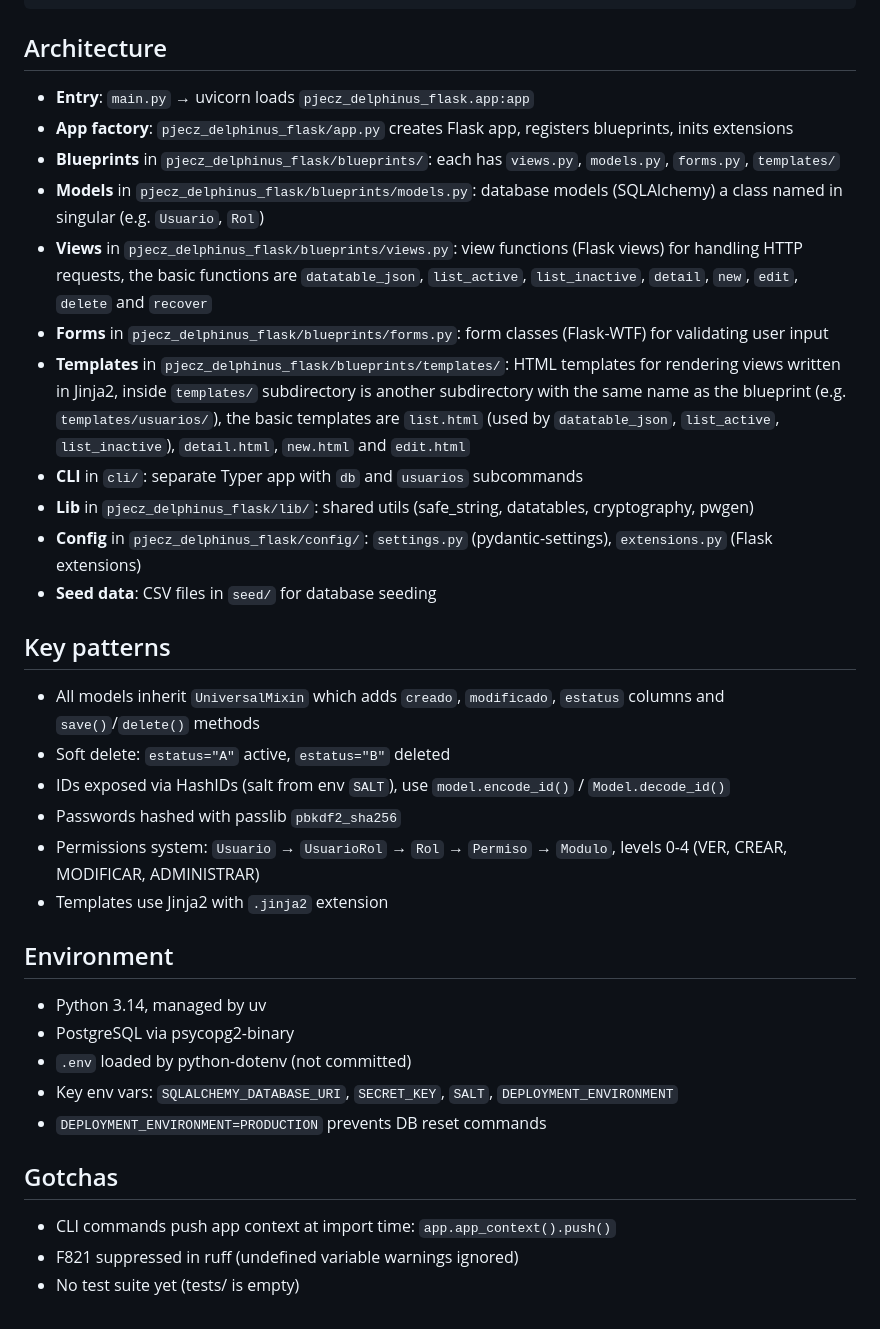
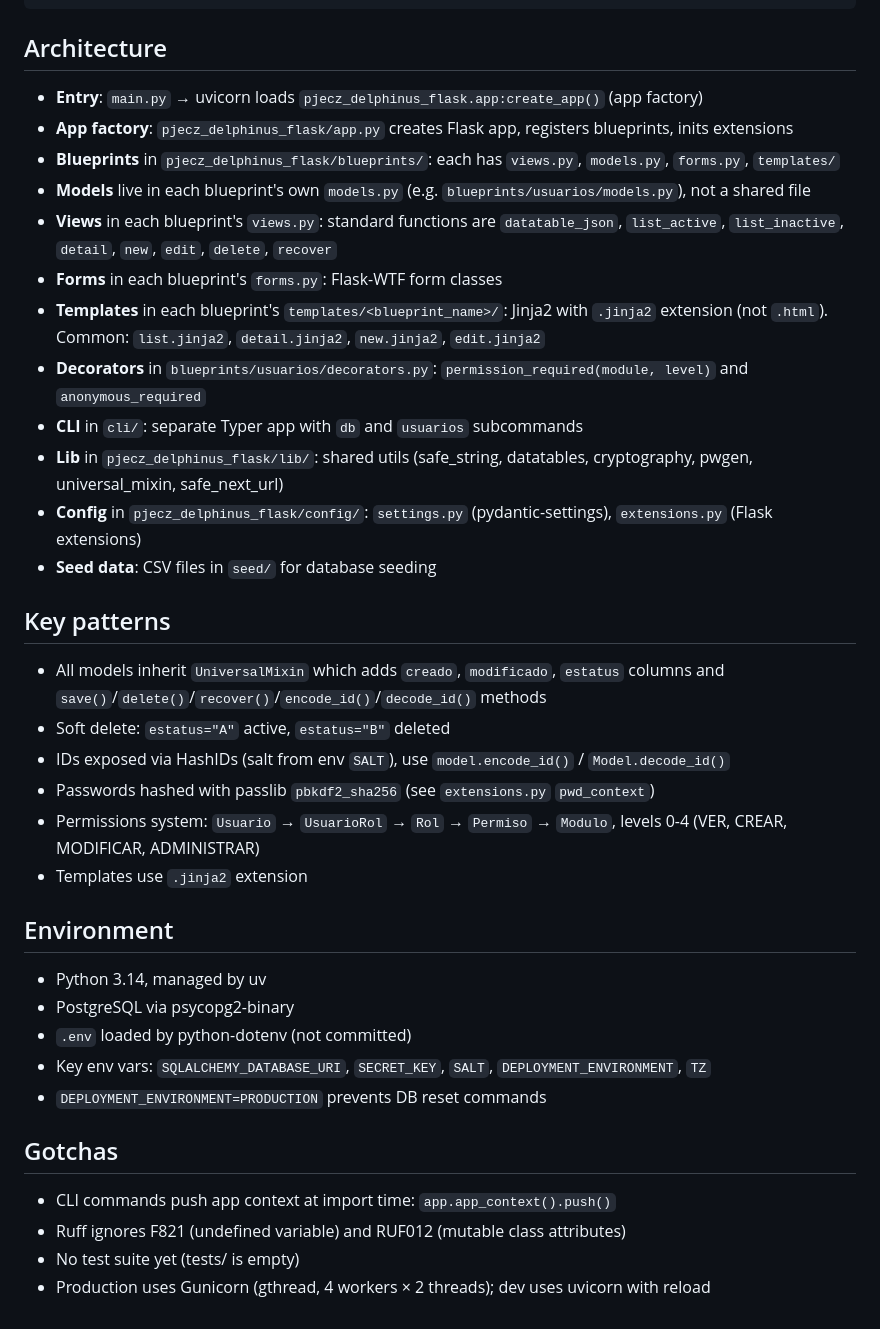
Before and after one commit to guivaloz/pjecz-delphinus-flask, a Markdown page: AGENTS.md, the part around the change. Drawn GitHub-style.

Commit message:
Ejecute init para actualizar el AGENTS.md

```diff
--- a/AGENTS.md
+++ b/AGENTS.md
@@ -27,37 +27,39 @@ basedpyright
 
 ## Architecture
 
-- **Entry**: `main.py` → uvicorn loads `pjecz_delphinus_flask.app:app`
+- **Entry**: `main.py` → uvicorn loads `pjecz_delphinus_flask.app:create_app()` (app factory)
 - **App factory**: `pjecz_delphinus_flask/app.py` creates Flask app, registers blueprints, inits extensions
 - **Blueprints** in `pjecz_delphinus_flask/blueprints/`: each has `views.py`, `models.py`, `forms.py`, `templates/`
-- **Models** in `pjecz_delphinus_flask/blueprints/models.py`: database models (SQLAlchemy) a class named in singular (e.g. `Usuario`, `Rol`)
-- **Views** in `pjecz_delphinus_flask/blueprints/views.py`: view functions (Flask views) for handling HTTP requests, the basic functions are `datatable_json`, `list_active`, `list_inactive`, `detail`, `new`, `edit`, `delete` and `recover`
-- **Forms** in `pjecz_delphinus_flask/blueprints/forms.py`: form classes (Flask-WTF) for validating user input
-- **Templates** in `pjecz_delphinus_flask/blueprints/templates/`: HTML templates for rendering views written in Jinja2, inside `templates/` subdirectory is another subdirectory with the same name as the blueprint (e.g. `templates/usuarios/`), the basic templates are `list.html` (used by `datatable_json`, `list_active`, `list_inactive`), `detail.html`, `new.html` and `edit.html`
+- **Models** live in each blueprint's own `models.py` (e.g. `blueprints/usuarios/models.py`), not a shared file
+- **Views** in each blueprint's `views.py`: standard functions are `datatable_json`, `list_active`, `list_inactive`, `detail`, `new`, `edit`, `delete`, `recover`
+- **Forms** in each blueprint's `forms.py`: Flask-WTF form classes
+- **Templates** in each blueprint's `templates/<blueprint_name>/`: Jinja2 with `.jinja2` extension (not `.html`). Common: `list.jinja2`, `detail.jinja2`, `new.jinja2`, `edit.jinja2`
+- **Decorators** in `blueprints/usuarios/decorators.py`: `permission_required(module, level)` and `anonymous_required`
 - **CLI** in `cli/`: separate Typer app with `db` and `usuarios` subcommands
-- **Lib** in `pjecz_delphinus_flask/lib/`: shared utils (safe_string, datatables, cryptography, pwgen)
+- **Lib** in `pjecz_delphinus_flask/lib/`: shared utils (safe_string, datatables, cryptography, pwgen, universal_mixin, safe_next_url)
 - **Config** in `pjecz_delphinus_flask/config/`: `settings.py` (pydantic-settings), `extensions.py` (Flask extensions)
 - **Seed data**: CSV files in `seed/` for database seeding
 
 ## Key patterns
 
-- All models inherit `UniversalMixin` which adds `creado`, `modificado`, `estatus` columns and `save()`/`delete()` methods
+- All models inherit `UniversalMixin` which adds `creado`, `modificado`, `estatus` columns and `save()`/`delete()`/`recover()`/`encode_id()`/`decode_id()` methods
 - Soft delete: `estatus="A"` active, `estatus="B"` deleted
 - IDs exposed via HashIDs (salt from env `SALT`), use `model.encode_id()` / `Model.decode_id()`
-- Passwords hashed with passlib `pbkdf2_sha256`
+- Passwords hashed with passlib `pbkdf2_sha256` (see `extensions.py` `pwd_context`)
 - Permissions system: `Usuario` → `UsuarioRol` → `Rol` → `Permiso` → `Modulo`, levels 0-4 (VER, CREAR, MODIFICAR, ADMINISTRAR)
-- Templates use Jinja2 with `.jinja2` extension
+- Templates use `.jinja2` extension
 
 ## Environment
 
 - Python 3.14, managed by uv
 - PostgreSQL via psycopg2-binary
 - `.env` loaded by python-dotenv (not committed)
-- Key env vars: `SQLALCHEMY_DATABASE_URI`, `SECRET_KEY`, `SALT`, `DEPLOYMENT_ENVIRONMENT`
+- Key env vars: `SQLALCHEMY_DATABASE_URI`, `SECRET_KEY`, `SALT`, `DEPLOYMENT_ENVIRONMENT`, `TZ`
 - `DEPLOYMENT_ENVIRONMENT=PRODUCTION` prevents DB reset commands
 
 ## Gotchas
 
 - CLI commands push app context at import time: `app.app_context().push()`
-- F821 suppressed in ruff (undefined variable warnings ignored)
+- Ruff ignores F821 (undefined variable) and RUF012 (mutable class attributes)
 - No test suite yet (tests/ is empty)
+- Production uses Gunicorn (gthread, 4 workers × 2 threads); dev uses uvicorn with reload
```
